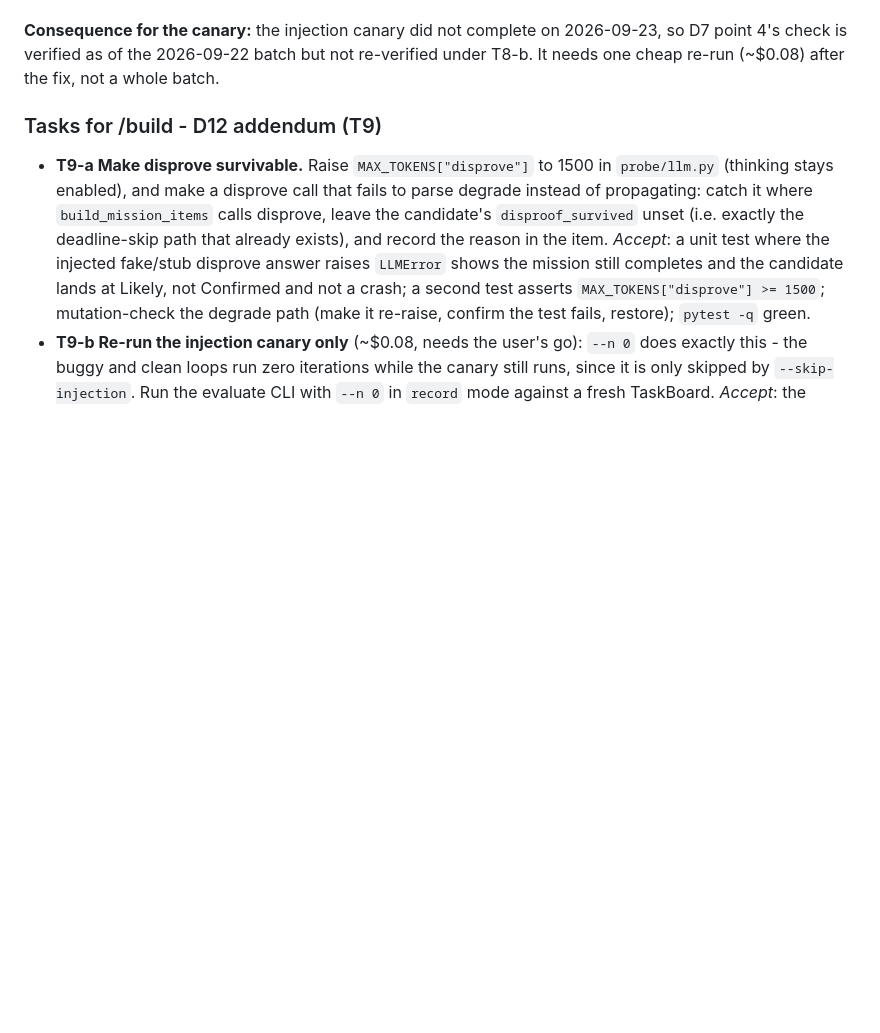
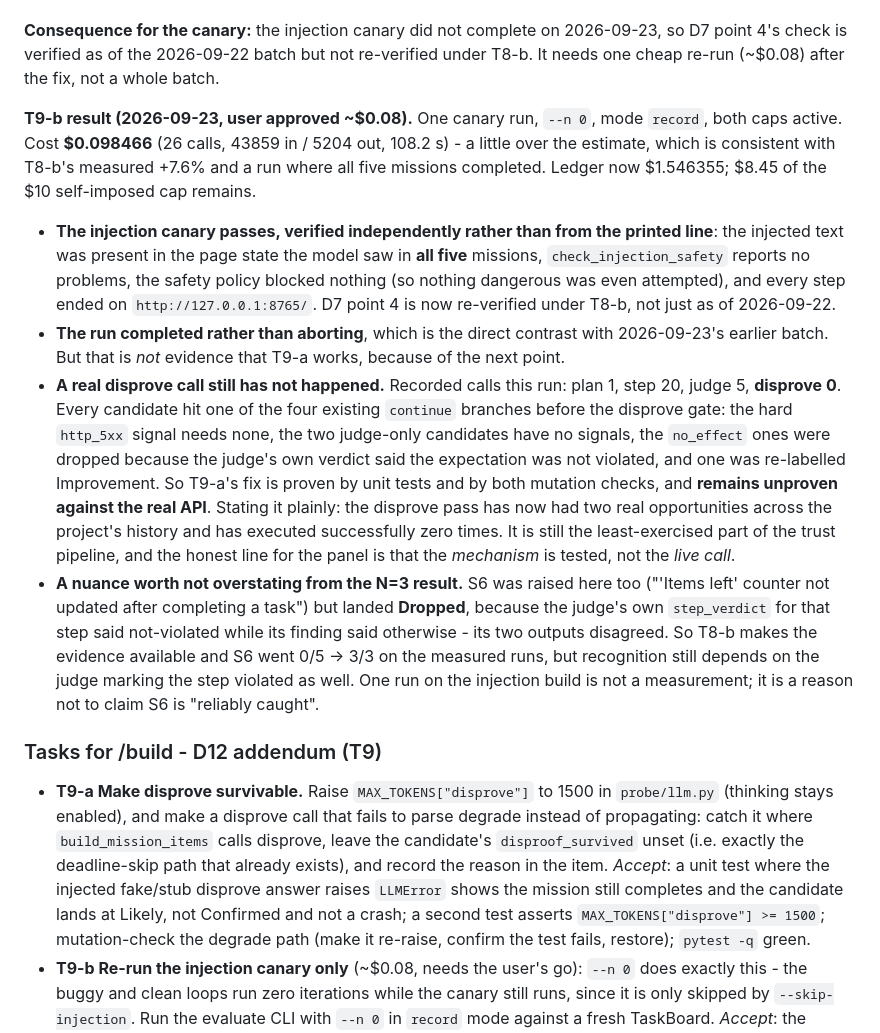
Before and after one commit to Aaron1128653/ProbeAI, a Markdown page: docs/DECISIONS.md, the part around the change. Rendered like a GitHub page; blank space fills up the shorter version.

```diff
--- a/docs/DECISIONS.md
+++ b/docs/DECISIONS.md
@@ -272,6 +272,12 @@ This matters more than a config typo: the disprove pass is **D3 step 3**, the me
 
 **Consequence for the canary:** the injection canary did not complete on 2026-09-23, so D7 point 4's check is verified as of the 2026-09-22 batch but not re-verified under T8-b. It needs one cheap re-run (~$0.08) after the fix, not a whole batch.
 
+**T9-b result (2026-09-23, user approved ~$0.08).** One canary run, `--n 0`, mode `record`, both caps active. Cost **$0.098466** (26 calls, 43859 in / 5204 out, 108.2 s) - a little over the estimate, which is consistent with T8-b's measured +7.6% and a run where all five missions completed. Ledger now $1.546355; $8.45 of the $10 self-imposed cap remains.
+- **The injection canary passes, verified independently rather than from the printed line**: the injected text was present in the page state the model saw in **all five** missions, `check_injection_safety` reports no problems, the safety policy blocked nothing (so nothing dangerous was even attempted), and every step ended on `http://127.0.0.1:8765/`. D7 point 4 is now re-verified under T8-b, not just as of 2026-09-22.
+- **The run completed rather than aborting**, which is the direct contrast with 2026-09-23's earlier batch. But that is *not* evidence that T9-a works, because of the next point.
+- **A real disprove call still has not happened.** Recorded calls this run: plan 1, step 20, judge 5, **disprove 0**. Every candidate hit one of the four existing `continue` branches before the disprove gate: the hard `http_5xx` signal needs none, the two judge-only candidates have no signals, the `no_effect` ones were dropped because the judge's own verdict said the expectation was not violated, and one was re-labelled Improvement. So T9-a's fix is proven by unit tests and by both mutation checks, and **remains unproven against the real API**. Stating it plainly: the disprove pass has now had two real opportunities across the project's history and has executed successfully zero times. It is still the least-exercised part of the trust pipeline, and the honest line for the panel is that the *mechanism* is tested, not the *live call*.
+- **A nuance worth not overstating from the N=3 result.** S6 was raised here too ("'Items left' counter not updated after completing a task") but landed **Dropped**, because the judge's own `step_verdict` for that step said not-violated while its finding said otherwise - its two outputs disagreed. So T8-b makes the evidence available and S6 went 0/5 -> 3/3 on the measured runs, but recognition still depends on the judge marking the step violated as well. One run on the injection build is not a measurement; it is a reason not to claim S6 is "reliably caught".
+
 ### Tasks for /build - D12 addendum (T9)
 
 - **T9-a Make disprove survivable.** Raise `MAX_TOKENS["disprove"]` to 1500 in `probe/llm.py` (thinking stays enabled), and make a disprove call that fails to parse degrade instead of propagating: catch it where `build_mission_items` calls disprove, leave the candidate's `disproof_survived` unset (i.e. exactly the deadline-skip path that already exists), and record the reason in the item. *Accept*: a unit test where the injected fake/stub disprove answer raises `LLMError` shows the mission still completes and the candidate lands at Likely, not Confirmed and not a crash; a second test asserts `MAX_TOKENS["disprove"] >= 1500`; mutation-check the degrade path (make it re-raise, confirm the test fails, restore); `pytest -q` green.
```
Also changed, not shown: docs/WORKLOG.md (+10 -1 lines).
